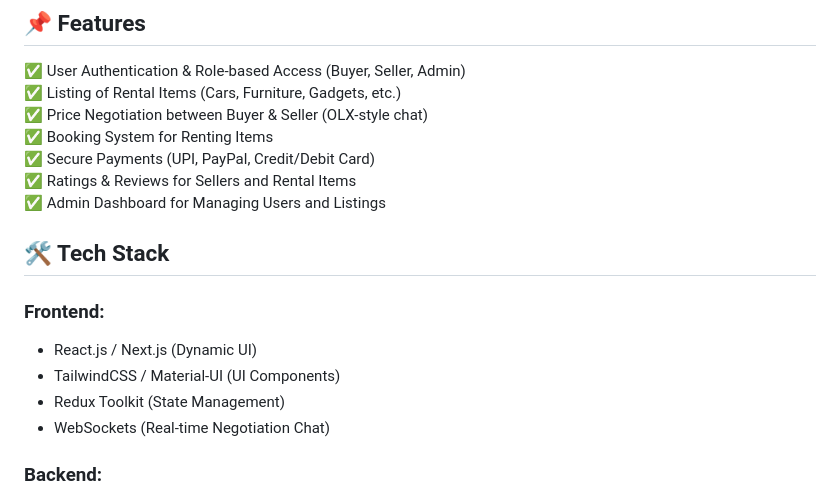
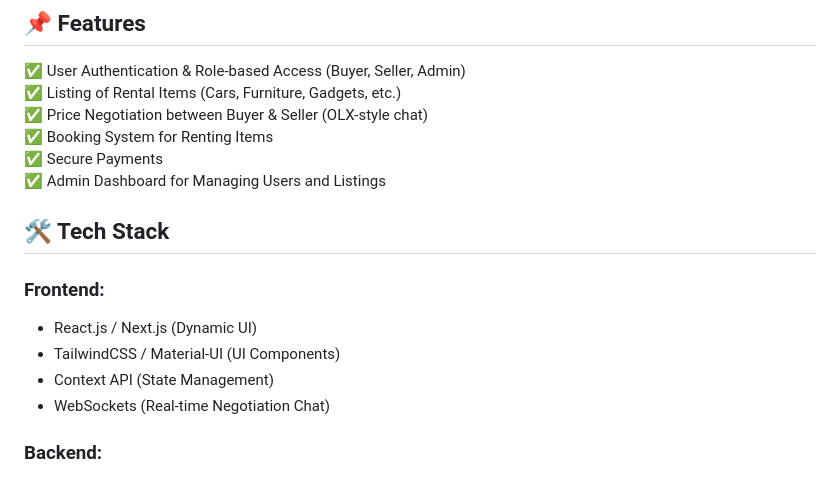
Before and after one commit to SSaurabhShirbhate/RentKaro, a Markdown page: README.md, the part around the change. Rendered like a GitHub page.

```diff
--- a/README.md
+++ b/README.md
@@ -8,15 +8,14 @@
 ✅ Listing of Rental Items (Cars, Furniture, Gadgets, etc.)
 ✅ Price Negotiation between Buyer & Seller (OLX-style chat)
 ✅ Booking System for Renting Items
-✅ Secure Payments (UPI, PayPal, Credit/Debit Card)
-✅ Ratings & Reviews for Sellers and Rental Items
+✅ Secure Payments
 ✅ Admin Dashboard for Managing Users and Listings
 
 ## 🛠️ Tech Stack
 ### **Frontend:**
 - React.js / Next.js (Dynamic UI)
 - TailwindCSS / Material-UI (UI Components)
-- Redux Toolkit (State Management)
+- Context API (State Management)
 - WebSockets (Real-time Negotiation Chat)
 
 ### **Backend:**
```
